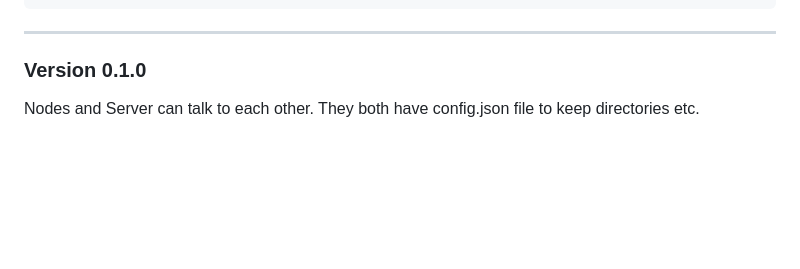
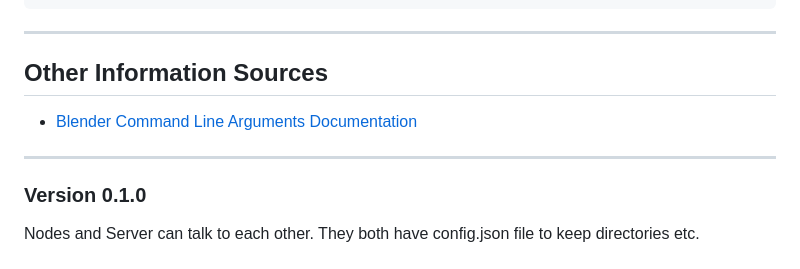
Before and after one commit to meniactech/MENiAC-Smoothie, a Markdown page: README.md, the part around the change. GitHub-like rendering; blank space fills up the shorter version.

```diff
--- a/README.md
+++ b/README.md
@@ -144,6 +144,13 @@ Folder hierarchy:
 
 ---
 
+## Other Information Sources
+
+* [Blender Command Line Arguments Documentation](https://docs.blender.org/manual/en/latest/advanced/command_line/arguments.html)
+
+
+---
+
 
 ### Version 0.1.0
 
```
